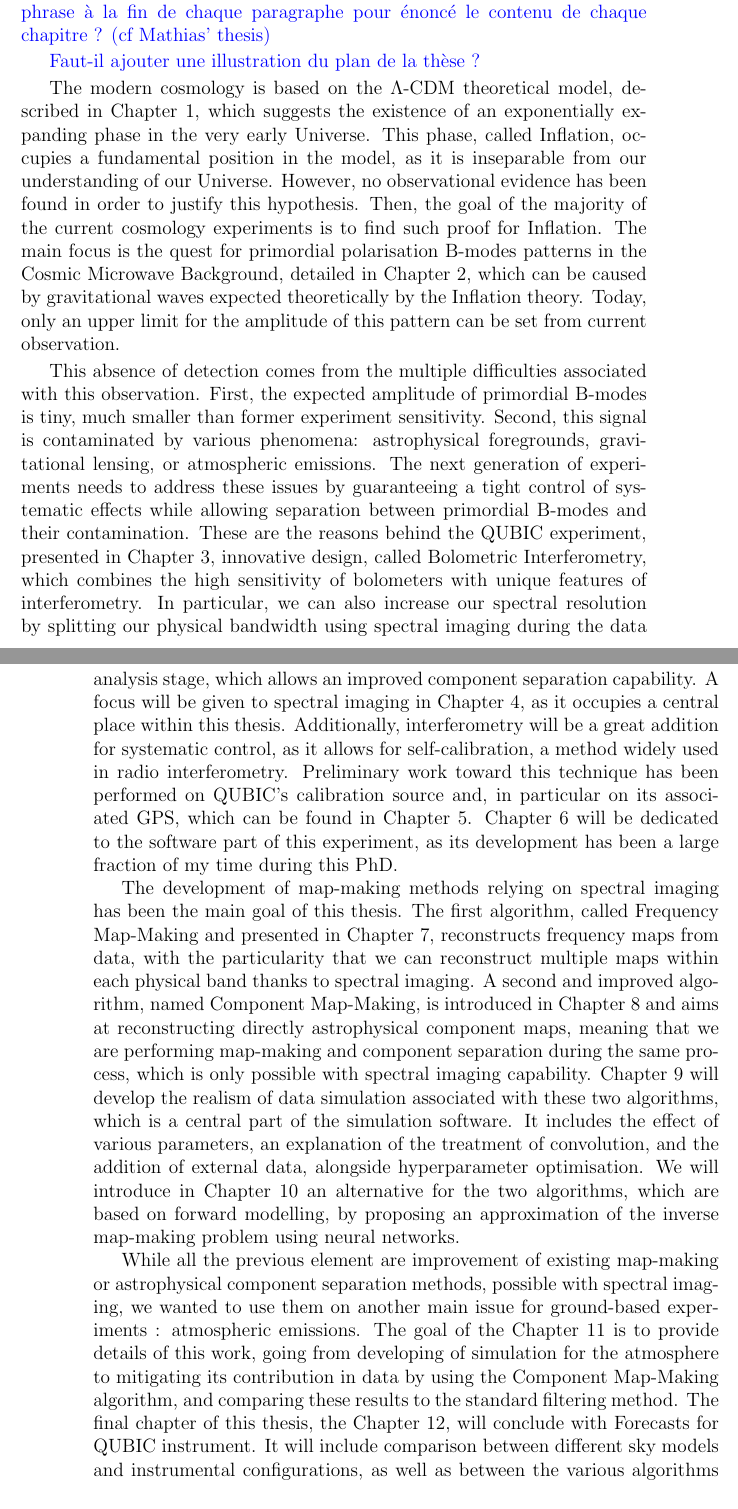
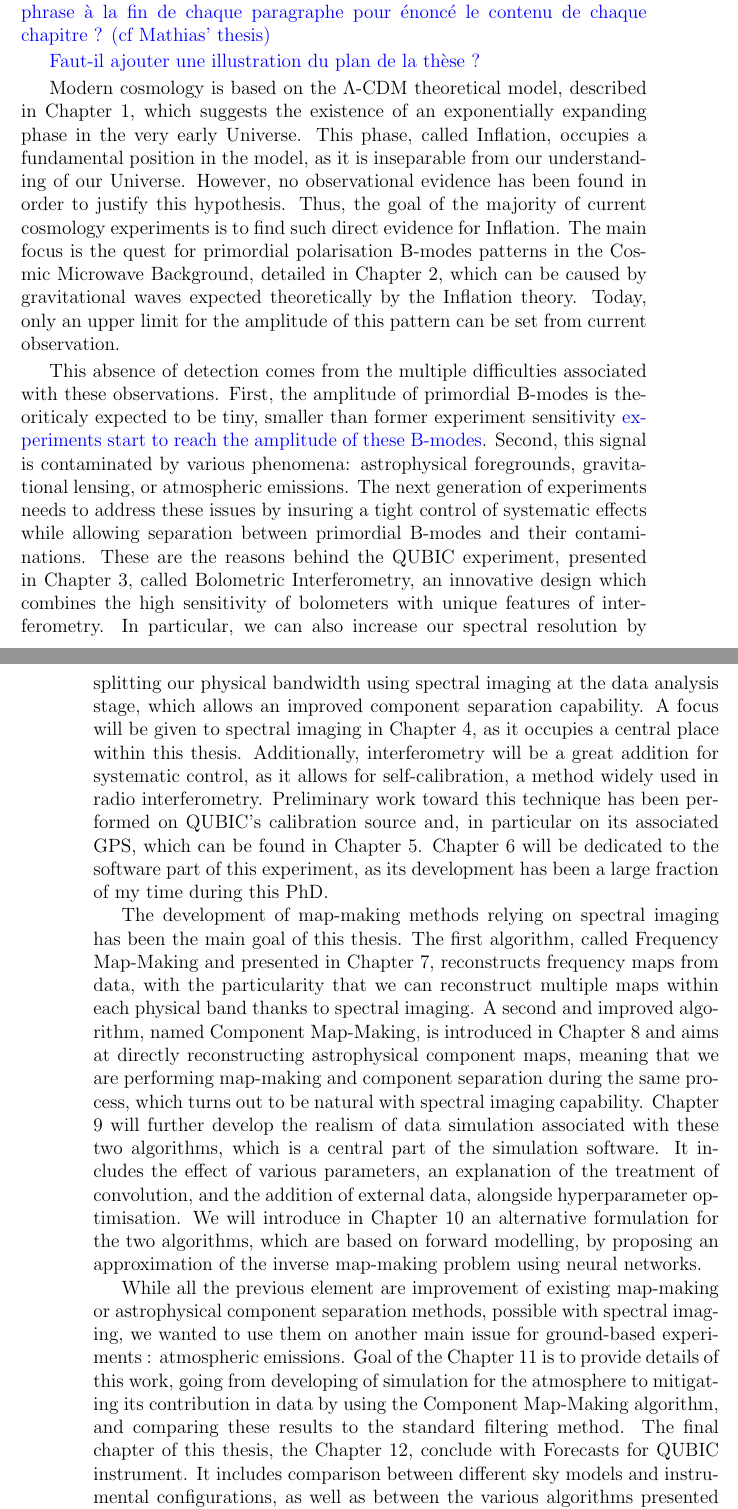
Before and after one commit to TomLaclavere/PhD, a LaTeX thesis (thesis/thesis.tex, which reads thesis/chapters/1_introduction/1_introduction.tex): two parts of pages 19 and 20 of 98, joined at a grey line, cut so that both start at the same text. Compiled offline with pdfLaTeX.

Commit message:
Few corrections in Introduction

```diff
--- a/thesis/chapters/1_introduction/1_introduction.tex
+++ b/thesis/chapters/1_introduction/1_introduction.tex
@@ -9,15 +9,15 @@
 \rmk{Faut-il ajouter une illustration du plan de la thèse ?}
 
 % Part 1
-The modern cosmology is based on the $\Lambda$-CDM theoretical model, described in Chapter 1, which suggests the existence of an exponentially expanding phase in the very early Universe. This phase, called Inflation, occupies a fundamental position in the model, as it is inseparable from our understanding of our Universe. However, no observational evidence has been found in order to justify this hypothesis. Then, the goal of the majority of the current cosmology experiments is to find such proof for Inflation. The main focus is the quest for primordial polarisation B-modes patterns in the Cosmic Microwave Background, detailed in Chapter 2, which can be caused by gravitational waves expected theoretically by the Inflation theory. Today, only an upper limit for the amplitude of this pattern can be set from current observation.
+Modern cosmology is based on the $\Lambda$-CDM theoretical model, described in Chapter 1, which suggests the existence of an exponentially expanding phase in the very early Universe. This phase, called Inflation, occupies a fundamental position in the model, as it is inseparable from our understanding of our Universe. However, no observational evidence has been found in order to justify this hypothesis. Thus, the goal of the majority of current cosmology experiments is to find such direct evidence for Inflation. The main focus is the quest for primordial polarisation B-modes patterns in the Cosmic Microwave Background, detailed in Chapter 2, which can be caused by gravitational waves expected theoretically by the Inflation theory. Today, only an upper limit for the amplitude of this pattern can be set from current observation.
 
 % Part 2
-This absence of detection comes from the multiple difficulties associated with this observation. First, the expected amplitude of primordial B-modes is tiny, much smaller than former experiment sensitivity. Second, this signal is contaminated by various phenomena: astrophysical foregrounds, gravitational lensing, or atmospheric emissions. The next generation of experiments needs to address these issues by guaranteeing a tight control of systematic effects while allowing separation between primordial B-modes and their contamination. These are the reasons behind the QUBIC experiment, presented in Chapter 3, innovative design, called Bolometric Interferometry, which combines the high sensitivity of bolometers with unique features of interferometry. In particular, we can also increase our spectral resolution by splitting our physical bandwidth using spectral imaging during the data analysis stage, which allows an improved component separation capability. A focus will be given to spectral imaging in Chapter 4, as it occupies a central place within this thesis. Additionally, interferometry will be a great addition for systematic control, as it allows for self-calibration, a method widely used in radio interferometry. Preliminary work toward this technique has been performed on QUBIC's calibration source and, in particular on its associated GPS, which can be found in Chapter 5. Chapter 6 will be dedicated to the software part of this experiment, as its development has been a large fraction of my time during this PhD.
+This absence of detection comes from the multiple difficulties associated with these observations. First, the amplitude of primordial B-modes is theoriticaly expected to be tiny, smaller than former experiment sensitivity \rmk{experiments start to reach the amplitude of these B-modes}. Second, this signal is contaminated by various phenomena: astrophysical foregrounds, gravitational lensing, or atmospheric emissions. The next generation of experiments needs to address these issues by insuring a tight control of systematic effects while allowing separation between primordial B-modes and their contaminations. These are the reasons behind the QUBIC experiment, presented in Chapter 3, called Bolometric Interferometry, an innovative design which combines the high sensitivity of bolometers with unique features of interferometry. In particular, we can also increase our spectral resolution by splitting our physical bandwidth using spectral imaging at the data analysis stage, which allows an improved component separation capability. A focus will be given to spectral imaging in Chapter 4, as it occupies a central place within this thesis. Additionally, interferometry will be a great addition for systematic control, as it allows for self-calibration, a method widely used in radio interferometry. Preliminary work toward this technique has been performed on QUBIC's calibration source and, in particular on its associated GPS, which can be found in Chapter 5. Chapter 6 will be dedicated to the software part of this experiment, as its development has been a large fraction of my time during this PhD.
 
 % Part 3
-The development of map-making methods relying on spectral imaging has been the main goal of this thesis. The first algorithm, called Frequency Map-Making and presented in Chapter 7, reconstructs frequency maps from data, with the particularity that we can reconstruct multiple maps within each physical band thanks to spectral imaging. A second and improved algorithm, named Component Map-Making, is introduced in Chapter 8 and aims at reconstructing directly astrophysical component maps, meaning that we are performing map-making and component separation during the same process, which is only possible with spectral imaging capability. Chapter 9 will develop the realism of data simulation associated with these two algorithms, which is a central part of the simulation software. It includes the effect of various parameters, an explanation of the treatment of convolution, and the addition of external data, alongside hyperparameter optimisation. We will introduce in Chapter 10 an alternative for the two algorithms, which are based on forward modelling, by proposing an approximation of the inverse map-making problem using neural networks.
+The development of map-making methods relying on spectral imaging has been the main goal of this thesis. The first algorithm, called Frequency Map-Making and presented in Chapter 7, reconstructs frequency maps from data, with the particularity that we can reconstruct multiple maps within each physical band thanks to spectral imaging. A second and improved algorithm, named Component Map-Making, is introduced in Chapter 8 and aims at directly reconstructing astrophysical component maps, meaning that we are performing map-making and component separation during the same process, which turns out to be natural with spectral imaging capability. Chapter 9 will further develop the realism of data simulation associated with these two algorithms, which is a central part of the simulation software. It includes the effect of various parameters, an explanation of the treatment of convolution, and the addition of external data, alongside hyperparameter optimisation. We will introduce in Chapter 10 an alternative formulation for the two algorithms, which are based on forward modelling, by proposing an approximation of the inverse map-making problem using neural networks.
 
 % Part 4
-While all the previous element are improvement of existing map-making or astrophysical component separation methods, possible with spectral imaging, we wanted to use them on another main issue for ground-based experiments : atmospheric emissions. The goal of the Chapter 11 is to provide details of this work, going from developing of simulation for the atmosphere to mitigating its contribution  in data by using the Component Map-Making algorithm, and comparing these results to the standard filtering method. The final chapter of this thesis, the Chapter 12, will conclude with Forecasts for QUBIC instrument. It will include comparison between different sky models and instrumental configurations, as well as between the various algorithms presented through this manuscript.
+While all the previous element are improvement of existing map-making or astrophysical component separation methods, possible with spectral imaging, we wanted to use them on another main issue for ground-based experiments : atmospheric emissions. Goal of the Chapter 11 is to provide details of this work, going from developing of simulation for the atmosphere to mitigating its contribution  in data by using the Component Map-Making algorithm, and comparing these results to the standard filtering method. The final chapter of this thesis, the Chapter 12, conclude with Forecasts for QUBIC instrument. It includes comparison between different sky models and instrumental configurations, as well as between the various algorithms presented through this manuscript.
 
 \end{document}
```
Also changed, not shown: 2 other files.
